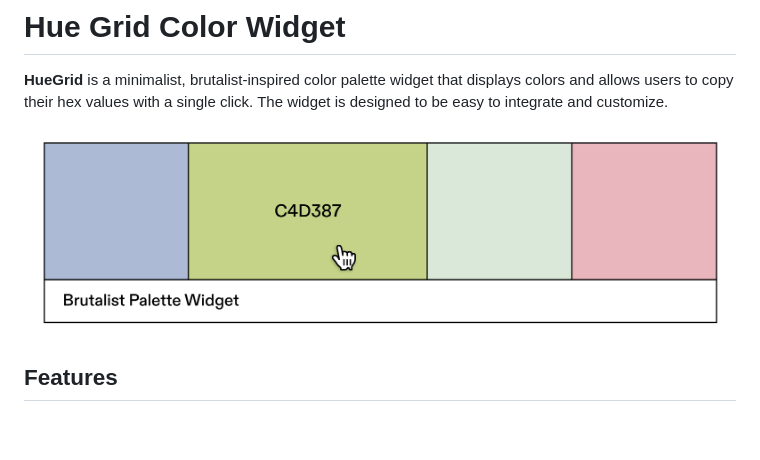
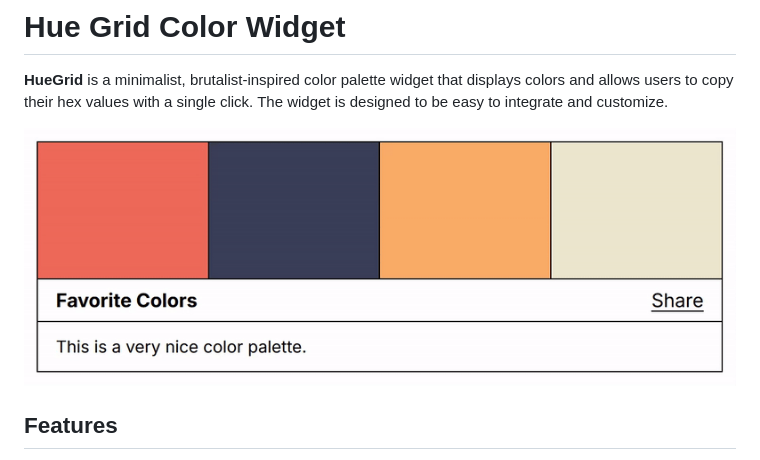
Before and after one commit to monolyt/BrutalistPaletteWidget, a Markdown page: README.md, the part around the change. GitHub-like rendering; pictures changed too: screenshot.gif (added), screenshot.png (deleted); blank space fills up the shorter version.

Commit message:
Update screenshot

```diff
--- a/README.md
+++ b/README.md
@@ -2,7 +2,7 @@
 
 **HueGrid** is a minimalist, brutalist-inspired color palette widget that displays colors and allows users to copy their hex values with a single click. The widget is designed to be easy to integrate and customize.
 
-![Screenshot](screenshot.png)
+![Screenshot](screenshot.gif)
 
 ## Features
 - Displays a color palette with the provided hex values.
```
